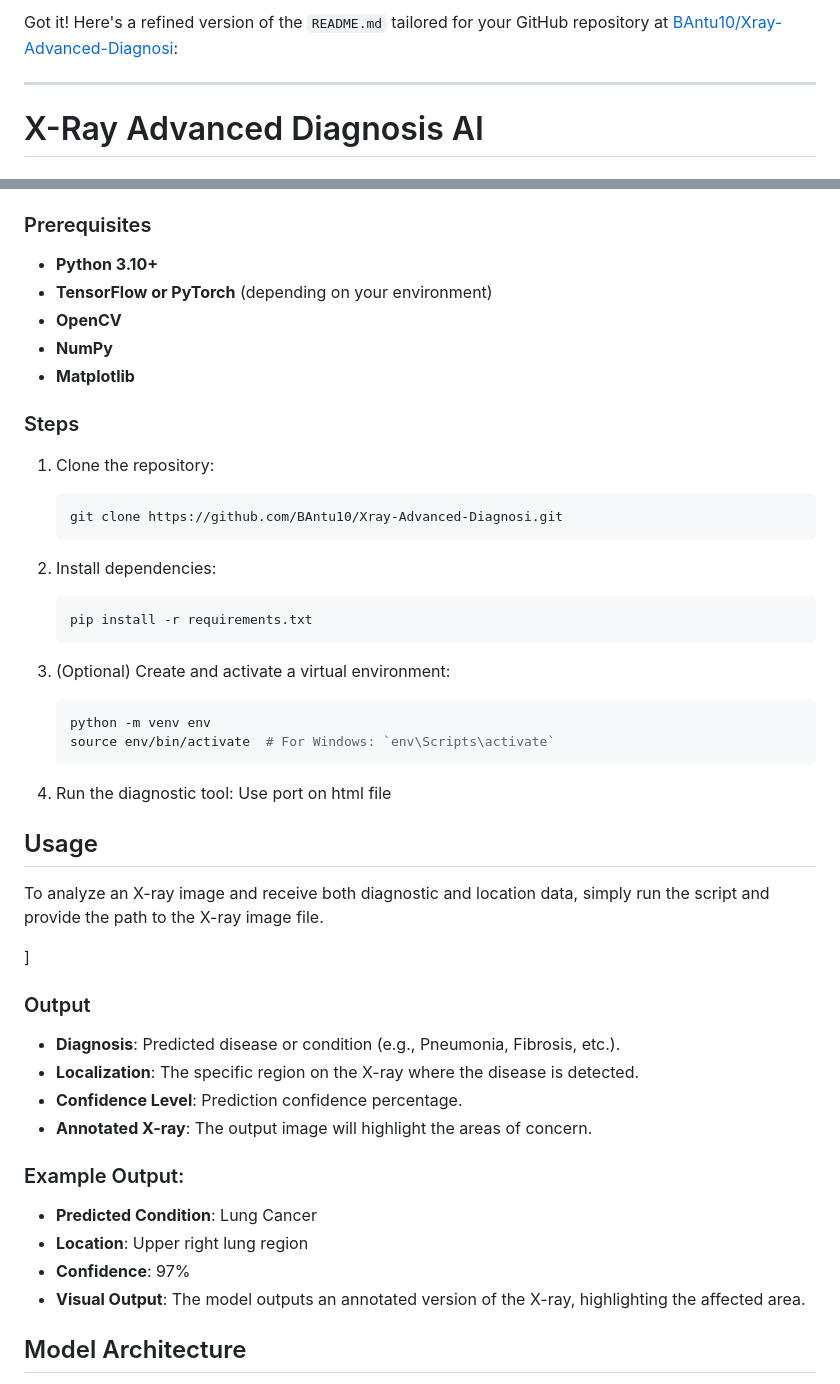
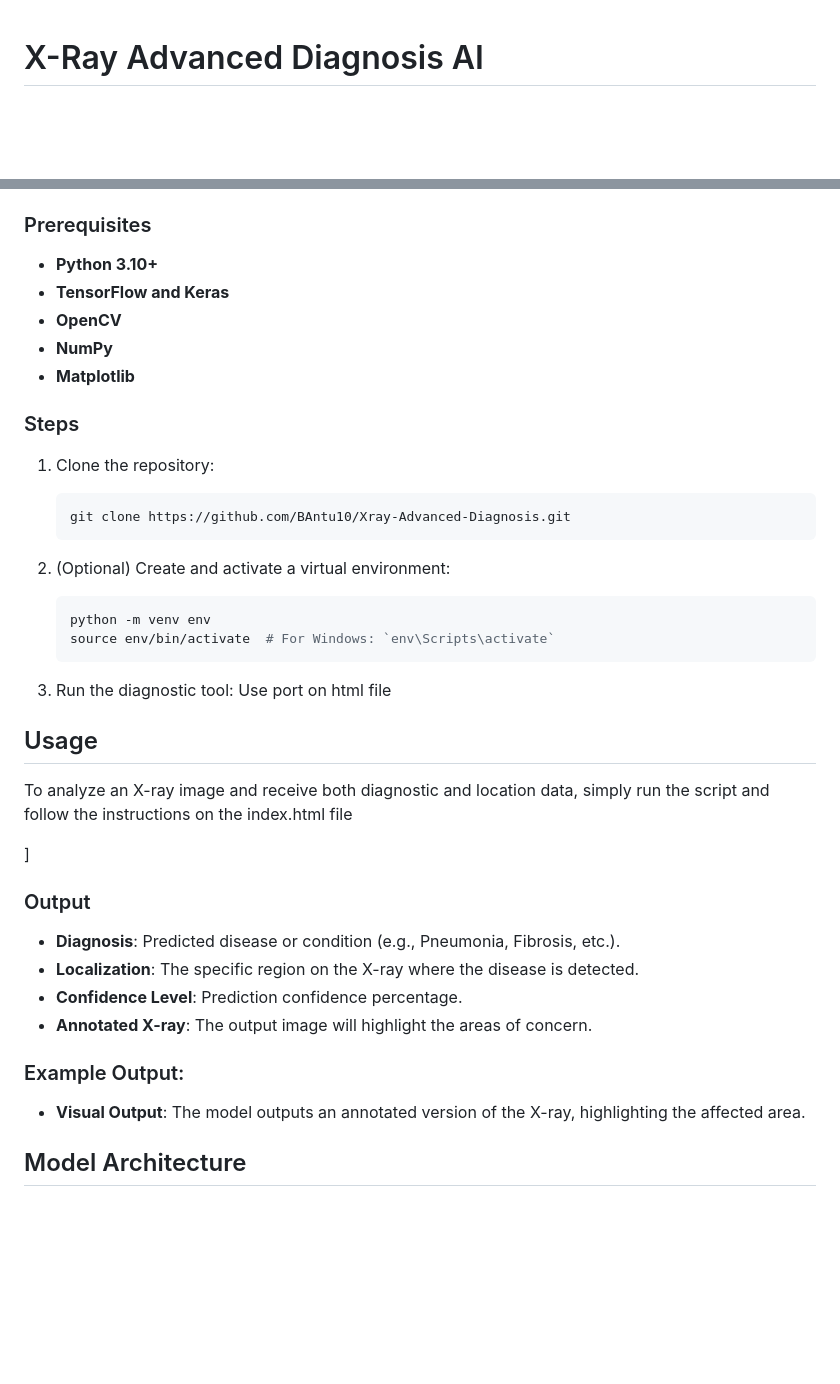
Before and after one commit to BAntu10/Xray-Advanced-Diagnosis, a Markdown page: README.md, 2 parts joined by grey strips. Drawn GitHub-style; blank space fills up the shorter version.

````diff
--- a/README.md
+++ b/README.md
@@ -1,6 +1,3 @@
-Got it! Here's a refined version of the `README.md` tailored for your GitHub repository at [BAntu10/Xray-Advanced-Diagnosi](https://github.com/BAntu10/Xray-Advanced-Diagnosi):
-
----
 
 # X-Ray Advanced Diagnosis AI
 
@@ -23,7 +20,7 @@ This AI is a game-changer for healthcare professionals, offering reliable suppor
 ### Prerequisites
 
 - **Python 3.10+**
-- **TensorFlow or PyTorch** (depending on your environment)
+- **TensorFlow and Keras**
 - **OpenCV**
 - **NumPy**
 - **Matplotlib**
@@ -32,25 +29,21 @@ This AI is a game-changer for healthcare professionals, offering reliable suppor
 
 1. Clone the repository:
    ```bash
-   git clone https://github.com/BAntu10/Xray-Advanced-Diagnosi.git
-   ```
-2. Install dependencies:
-   ```bash
-   pip install -r requirements.txt
+   git clone https://github.com/BAntu10/Xray-Advanced-Diagnosis.git
    ```
 
-3. (Optional) Create and activate a virtual environment:
+2. (Optional) Create and activate a virtual environment:
    ```bash
    python -m venv env
    source env/bin/activate  # For Windows: `env\Scripts\activate`
    ```
 
-4. Run the diagnostic tool:
+3. Run the diagnostic tool:
   Use port on html file
 
 ## Usage
 
-To analyze an X-ray image and receive both diagnostic and location data, simply run the script and provide the path to the X-ray image file.
+To analyze an X-ray image and receive both diagnostic and location data, simply run the script and follow the instructions on the index.html file
 
 ]
 
@@ -63,9 +56,6 @@ To analyze an X-ray image and receive both diagnostic and location data, simply
 
 ### Example Output:
 
-- **Predicted Condition**: Lung Cancer
-- **Location**: Upper right lung region
-- **Confidence**: 97%
 - **Visual Output**: The model outputs an annotated version of the X-ray, highlighting the affected area.
 
 ## Model Architecture
````
